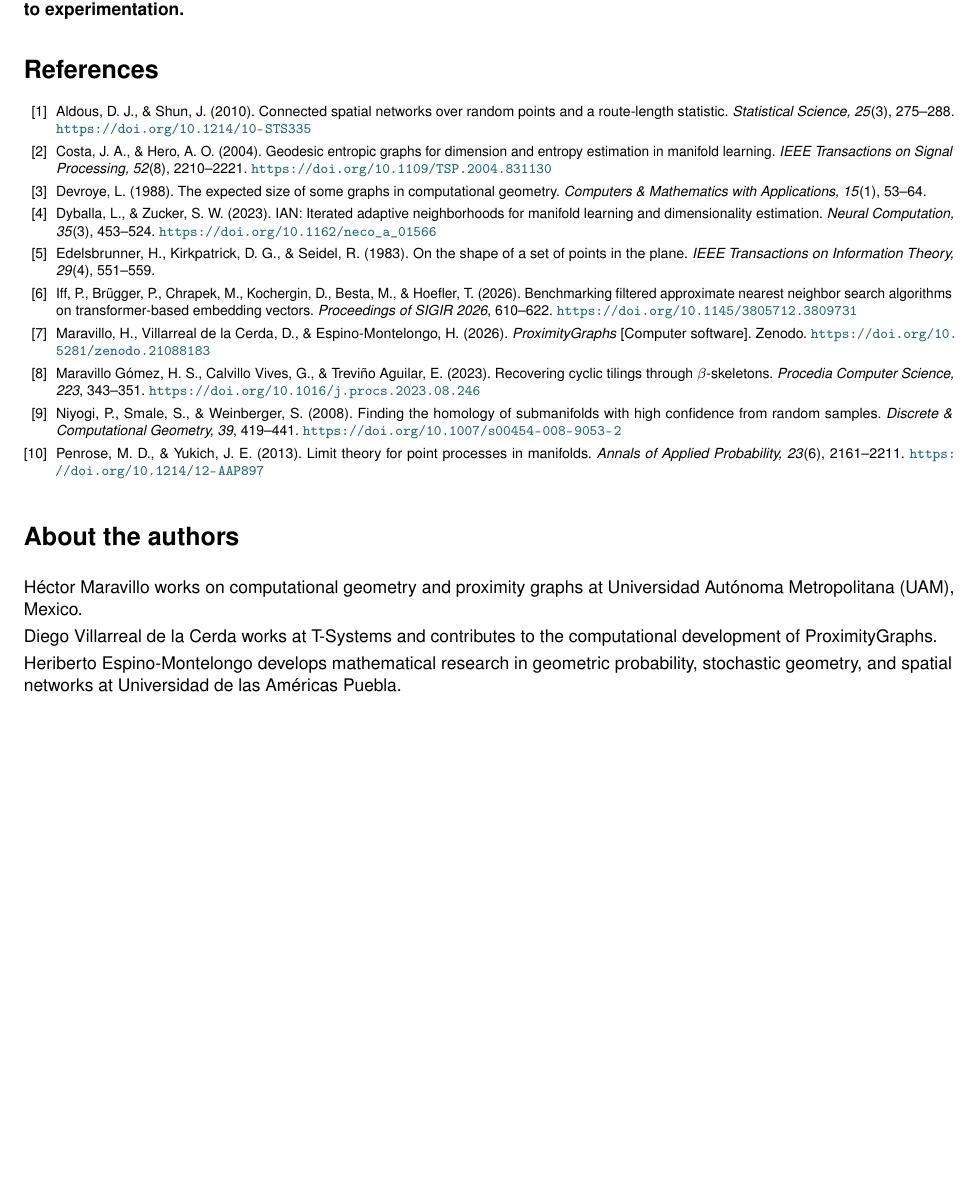
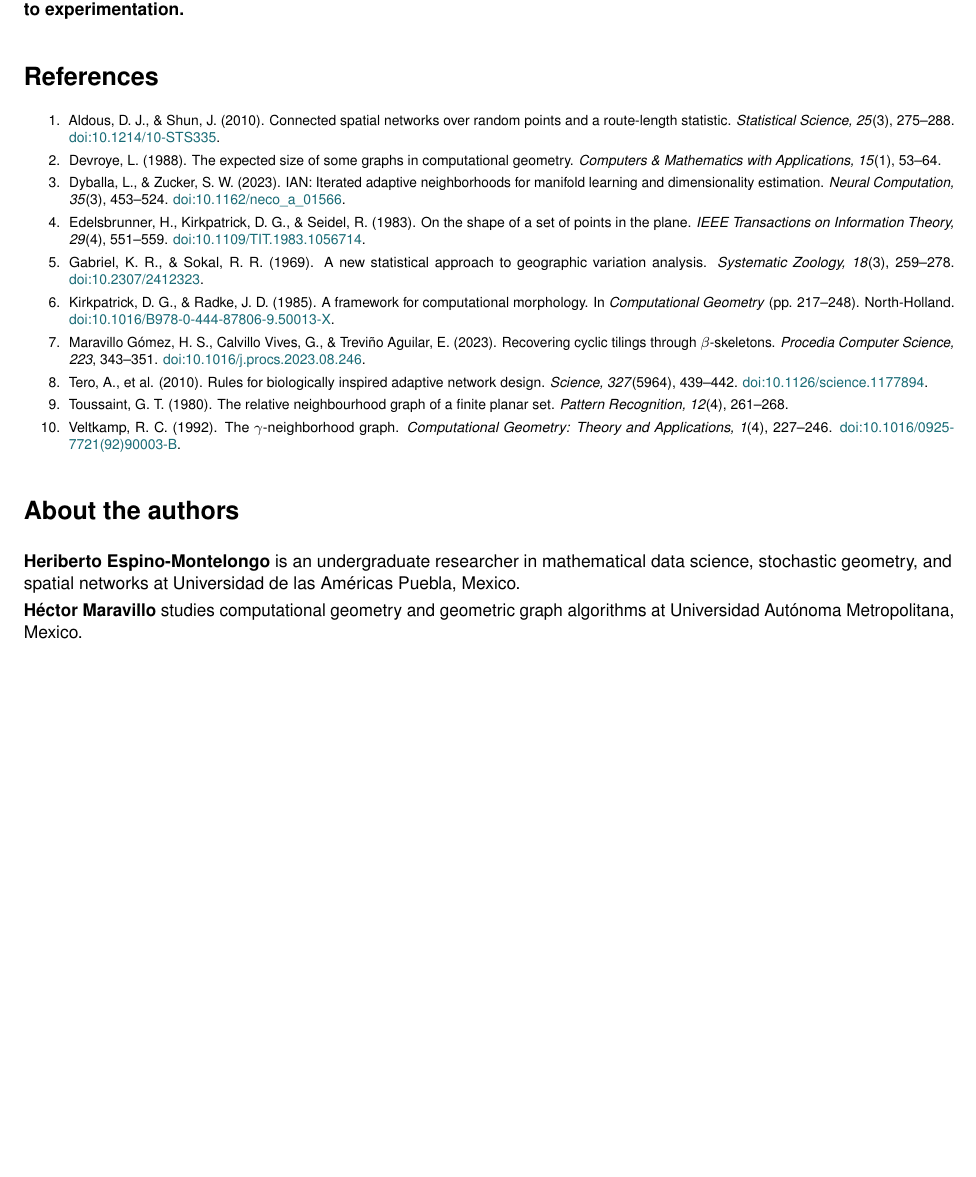
Before and after one commit to heri-espino/proximitygraphs-siam-figures, a LaTeX document (article/main.tex): part of page 4 of 4, cut so that both start at the same text. Compiled offline with pdfLaTeX.

Commit message:
Complete ten historical and modern references and correct two-author biographies

```diff
--- a/article/main.tex
+++ b/article/main.tex
@@ -83,30 +83,22 @@ With \texttt{SetPoints} and \texttt{Experiment}, researchers can generate struct
 
 What began as a question about geographic neighbors is now a family of computational decisions spanning geometry, stochastic processes, and network science. \textbf{ProximityGraphs makes those decisions explicit, reproducible, and open to experimentation.}
 
-\renewcommand{\refname}{References}
-\begingroup
-\footnotesize
-\begin{thebibliography}{10}
-\setlength{\itemsep}{1pt}
-\setlength{\parsep}{0pt}
-\bibitem{source1} Aldous, D. J., \& Shun, J. (2010). Connected spatial networks over random points and a route-length statistic. \emph{Statistical Science, 25}(3), 275--288. \url{https://doi.org/10.1214/10-STS335}
-\bibitem{source2} Costa, J. A., \& Hero, A. O. (2004). Geodesic entropic graphs for dimension and entropy estimation in manifold learning. \emph{IEEE Transactions on Signal Processing, 52}(8), 2210--2221. \url{https://doi.org/10.1109/TSP.2004.831130}
-\bibitem{source3} Devroye, L. (1988). The expected size of some graphs in computational geometry. \emph{Computers \& Mathematics with Applications, 15}(1), 53--64.
-\bibitem{source4} Dyballa, L., \& Zucker, S. W. (2023). IAN: Iterated adaptive neighborhoods for manifold learning and dimensionality estimation. \emph{Neural Computation, 35}(3), 453--524. \url{https://doi.org/10.1162/neco_a_01566}
-\bibitem{source5} Edelsbrunner, H., Kirkpatrick, D. G., \& Seidel, R. (1983). On the shape of a set of points in the plane. \emph{IEEE Transactions on Information Theory, 29}(4), 551--559.
-\bibitem{source6} Iff, P., Brügger, P., Chrapek, M., Kochergin, D., Besta, M., \& Hoefler, T. (2026). Benchmarking filtered approximate nearest neighbor search algorithms on transformer-based embedding vectors. \emph{Proceedings of SIGIR 2026}, 610--622. \url{https://doi.org/10.1145/3805712.3809731}
-\bibitem{source7} Maravillo, H., Villarreal de la Cerda, D., \& Espino-Montelongo, H. (2026). \emph{ProximityGraphs} [Computer software]. Zenodo. \url{https://doi.org/10.5281/zenodo.21088183}
-\bibitem{source8} Maravillo Gómez, H. S., Calvillo Vives, G., \& Treviño Aguilar, E. (2023). Recovering cyclic tilings through \(\beta\)-skeletons. \emph{Procedia Computer Science, 223}, 343--351. \url{https://doi.org/10.1016/j.procs.2023.08.246}
-\bibitem{source9} Niyogi, P., Smale, S., \& Weinberger, S. (2008). Finding the homology of submanifolds with high confidence from random samples. \emph{Discrete \& Computational Geometry, 39}, 419--441. \url{https://doi.org/10.1007/s00454-008-9053-2}
-\bibitem{source10} Penrose, M. D., \& Yukich, J. E. (2013). Limit theory for point processes in manifolds. \emph{Annals of Applied Probability, 23}(6), 2161--2211. \url{https://doi.org/10.1214/12-AAP897}
-\end{thebibliography}
-\endgroup
+\section*{References}
+{\footnotesize\setlength{\parskip}{1pt}
+\begin{enumerate}\setlength{\itemsep}{1pt}\setlength{\parsep}{0pt}
+\item Aldous, D. J., \& Shun, J. (2010). Connected spatial networks over random points and a route-length statistic. \emph{Statistical Science, 25}(3), 275--288. \href{https://doi.org/10.1214/10-STS335}{doi:10.1214/10-STS335}.
+\item Devroye, L. (1988). The expected size of some graphs in computational geometry. \emph{Computers \& Mathematics with Applications, 15}(1), 53--64.
+\item Dyballa, L., \& Zucker, S. W. (2023). IAN: Iterated adaptive neighborhoods for manifold learning and dimensionality estimation. \emph{Neural Computation, 35}(3), 453--524. \href{https://doi.org/10.1162/neco_a_01566}{doi:10.1162/neco\_a\_01566}.
+\item Edelsbrunner, H., Kirkpatrick, D. G., \& Seidel, R. (1983). On the shape of a set of points in the plane. \emph{IEEE Transactions on Information Theory, 29}(4), 551--559. \href{https://doi.org/10.1109/TIT.1983.1056714}{doi:10.1109/TIT.1983.1056714}.
+\item Gabriel, K. R., \& Sokal, R. R. (1969). A new statistical approach to geographic variation analysis. \emph{Systematic Zoology, 18}(3), 259--278. \href{https://doi.org/10.2307/2412323}{doi:10.2307/2412323}.
+\item Kirkpatrick, D. G., \& Radke, J. D. (1985). A framework for computational morphology. In \emph{Computational Geometry} (pp. 217--248). North-Holland. \href{https://doi.org/10.1016/B978-0-444-87806-9.50013-X}{doi:10.1016/B978-0-444-87806-9.50013-X}.
+\item Maravillo G\'omez, H. S., Calvillo Vives, G., \& Trevi\~no Aguilar, E. (2023). Recovering cyclic tilings through $\beta$-skeletons. \emph{Procedia Computer Science, 223}, 343--351. \href{https://doi.org/10.1016/j.procs.2023.08.246}{doi:10.1016/j.procs.2023.08.246}.
+\item Tero, A., et al. (2010). Rules for biologically inspired adaptive network design. \emph{Science, 327}(5964), 439--442. \href{https://doi.org/10.1126/science.1177894}{doi:10.1126/science.1177894}.
+\item Toussaint, G. T. (1980). The relative neighbourhood graph of a finite planar set. \emph{Pattern Recognition, 12}(4), 261--268.
+\item Veltkamp, R. C. (1992). The $\gamma$-neighborhood graph. \emph{Computational Geometry: Theory and Applications, 1}(4), 227--246. \href{https://doi.org/10.1016/0925-7721(92)90003-B}{doi:10.1016/0925-7721(92)90003-B}.
+\end{enumerate}}
+\section*{About the authors}
+\textbf{Heriberto Espino-Montelongo} is an undergraduate researcher in mathematical data science, stochastic geometry, and spatial networks at Universidad de las Am\'ericas Puebla, Mexico.
 
-\section*{About the authors}
-Héctor Maravillo works on computational geometry and proximity graphs at Universidad Autónoma Metropolitana (UAM), Mexico.
-
-Diego Villarreal de la Cerda works at T-Systems and contributes to the computational development of ProximityGraphs.
-
-Heriberto Espino-Montelongo develops mathematical research in geometric probability, stochastic geometry, and spatial networks at Universidad de las Américas Puebla.
-
+\textbf{H\'ector Maravillo} studies computational geometry and geometric graph algorithms at Universidad Aut\'onoma Metropolitana, Mexico.
 \end{document}
```
